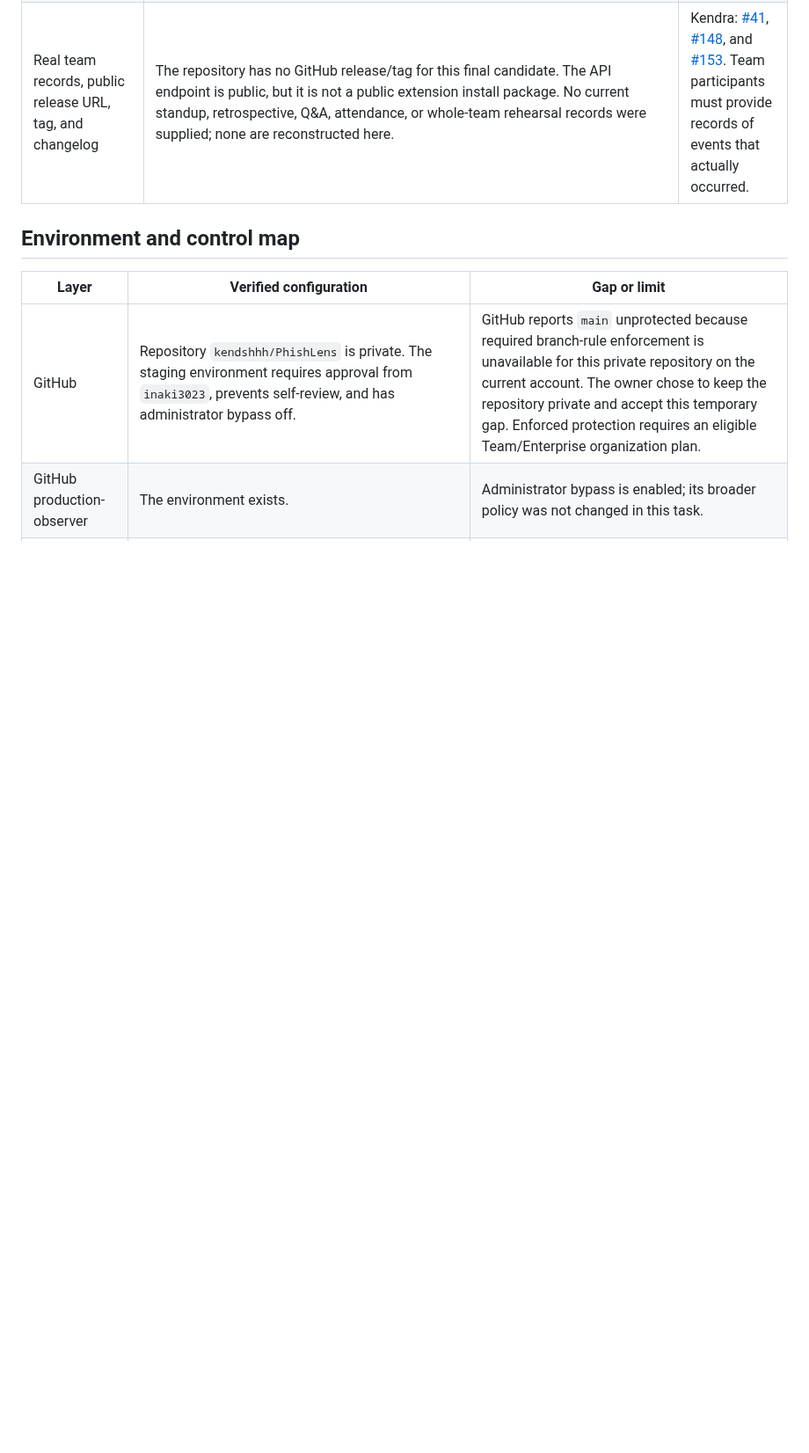
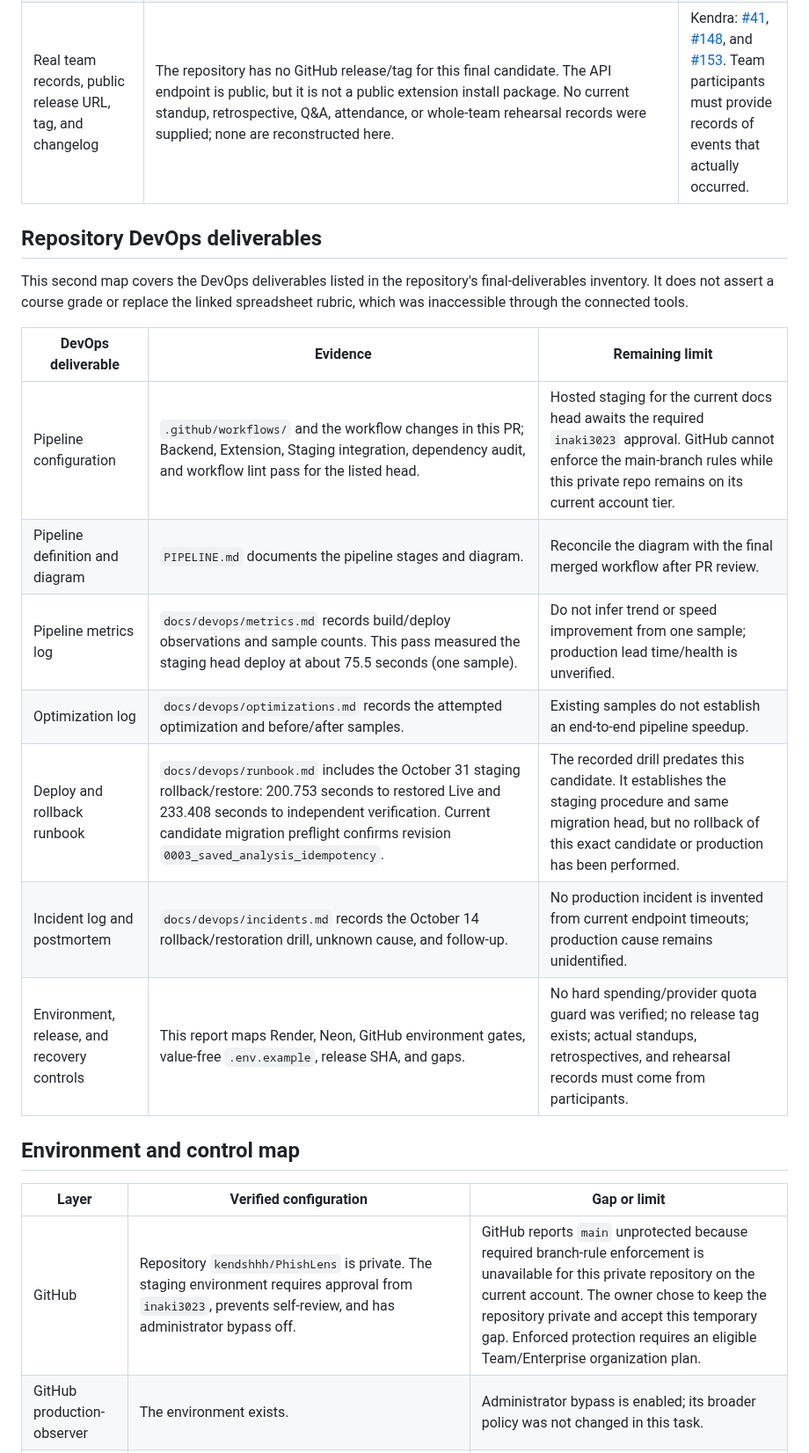
Before and after one commit to kendshhh/PhishLens, a Markdown page: docs/devops/kendra-release-readiness-2026-11-08.md, the part around the change. Shown at 88% size. Drawn GitHub-style; blank space fills up the shorter version.

Commit message:
docs(devops): map repository DevOps deliverables

```diff
--- a/docs/devops/kendra-release-readiness-2026-11-08.md
+++ b/docs/devops/kendra-release-readiness-2026-11-08.md
@@ -13,6 +13,20 @@ This point-in-time record supports issues [#129](https://github.com/kendshhh/Phi
 | Reviewed source, required checks, and exact live identity | PR #159 head `46a2b27c199c64a25261d3cbba7e52a3352e7a98` passed Backend checks, Extension checks, Staging integration, Hosted staging, migration preflight, and the lockfile vulnerability audit. The hosted job verified merge candidate `1e7ddb9b66543b609c66b702e65e71051852b89f`. PR #159 is open; the requested review from `JupitraxNeptuna` has not been submitted. Render currently reports staging Live on head `46a2b27c199c64a25261d3cbba7e52a3352e7a98` in deploy `dep-dbntn4k9v7es73do87a0`; direct `/version`, `/health`, and `/ready` GETs returned 200 during this check. Production remains on `0fcc747725512df13ba8ae0900b6080591425928`, behind main `10df92eb7d78229c8e4f93b10fc718f7752827f4`; direct production probes timed out. No production deploy, tag, or release is claimed. | Kendra: [#143](https://github.com/kendshhh/PhishLens/issues/143), [#148](https://github.com/kendshhh/PhishLens/issues/148), [#153](https://github.com/kendshhh/PhishLens/issues/153). An independent review and merge must precede any production release. |
 | Rollback compatibility and measured delivery | Render recorded the staging deploy of head `46a2b27` from 02:16:50Z to 02:18:05Z (about 75.5 seconds, one sample). The October 31 rollback measurement is available as a prior staging drill. No compatible rollback has been rehearsed for this candidate, and production recovery time is unknown. These samples do not establish a trend or optimization. | Kendra: [#143](https://github.com/kendshhh/PhishLens/issues/143) and [#153](https://github.com/kendshhh/PhishLens/issues/153). |
 | Real team records, public release URL, tag, and changelog | The repository has no GitHub release/tag for this final candidate. The API endpoint is public, but it is not a public extension install package. No current standup, retrospective, Q&A, attendance, or whole-team rehearsal records were supplied; none are reconstructed here. | Kendra: [#41](https://github.com/kendshhh/PhishLens/issues/41), [#148](https://github.com/kendshhh/PhishLens/issues/148), and [#153](https://github.com/kendshhh/PhishLens/issues/153). Team participants must provide records of events that actually occurred. |
+
+## Repository DevOps deliverables
+
+This second map covers the DevOps deliverables listed in the repository's final-deliverables inventory. It does not assert a course grade or replace the linked spreadsheet rubric, which was inaccessible through the connected tools.
+
+| DevOps deliverable | Evidence | Remaining limit |
+|---|---|---|
+| Pipeline configuration | `.github/workflows/` and the workflow changes in this PR; Backend, Extension, Staging integration, dependency audit, and workflow lint pass for the listed head. | Hosted staging for the current docs head awaits the required `inaki3023` approval. GitHub cannot enforce the main-branch rules while this private repo remains on its current account tier. |
+| Pipeline definition and diagram | `PIPELINE.md` documents the pipeline stages and diagram. | Reconcile the diagram with the final merged workflow after PR review. |
+| Pipeline metrics log | `docs/devops/metrics.md` records build/deploy observations and sample counts. This pass measured the staging head deploy at about 75.5 seconds (one sample). | Do not infer trend or speed improvement from one sample; production lead time/health is unverified. |
+| Optimization log | `docs/devops/optimizations.md` records the attempted optimization and before/after samples. | Existing samples do not establish an end-to-end pipeline speedup. |
+| Deploy and rollback runbook | `docs/devops/runbook.md` includes the October 31 staging rollback/restore: 200.753 seconds to restored Live and 233.408 seconds to independent verification. Current candidate migration preflight confirms revision `0003_saved_analysis_idempotency`. | The recorded drill predates this candidate. It establishes the staging procedure and same migration head, but no rollback of this exact candidate or production has been performed. |
+| Incident log and postmortem | `docs/devops/incidents.md` records the October 14 rollback/restoration drill, unknown cause, and follow-up. | No production incident is invented from current endpoint timeouts; production cause remains unidentified. |
+| Environment, release, and recovery controls | This report maps Render, Neon, GitHub environment gates, value-free `.env.example`, release SHA, and gaps. | No hard spending/provider quota guard was verified; no release tag exists; actual standups, retrospectives, and rehearsal records must come from participants. |
 
 ## Environment and control map
 
```
